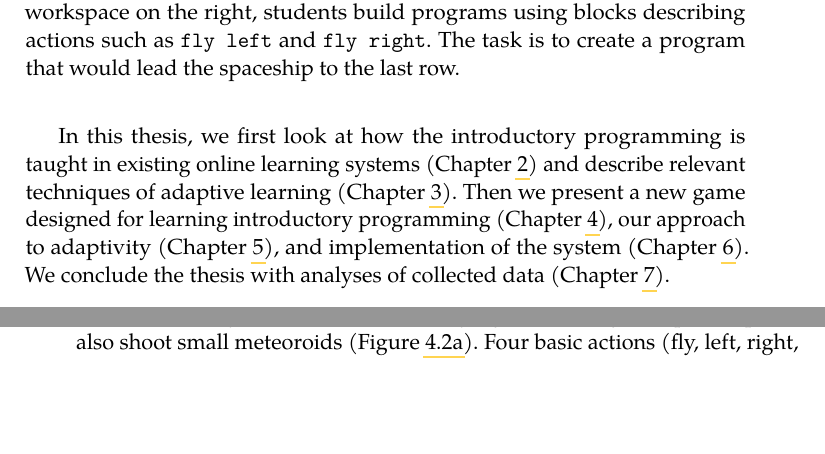
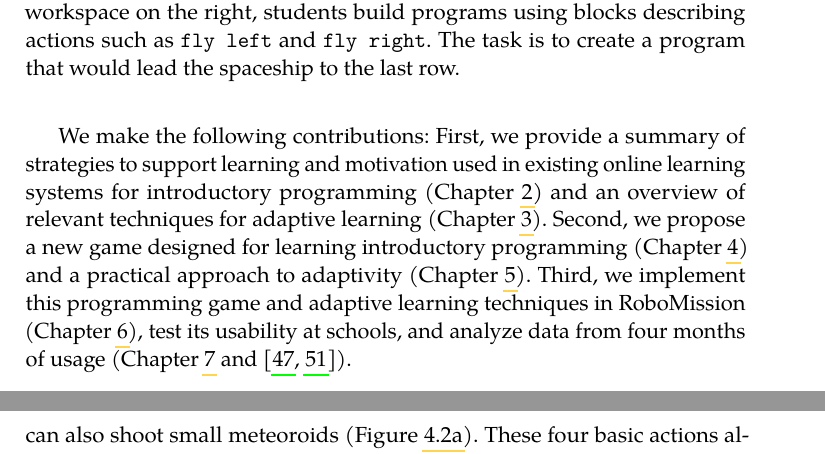
Before and after one commit to effa/flocs-thesis, a LaTeX thesis (thesis.tex, which reads 01-introduction.tex, 04-design-of-game.tex): two parts of pages 14 and 37 of 78 before the commit and two parts of pages 14 and 38 of 78 after it, joined at a grey line, cut so that both start at the same text, the shorter picture padded with empty space. Compiled offline with pdfLaTeX.

Commit message:
Add contributions to the introduction

```diff
--- a/01-introduction.tex
+++ b/01-introduction.tex
@@ -109,18 +109,34 @@ or adding new tasks practicing concepts that students often struggle with.
 %% NOTE: RoboMission = app for efficient and engaging learning of introductory
 %% programming for children (= mission)
 
+%This thesis makes the following contributions:
+We make the following contributions:
+First, we provide a summary of strategies to support learning and motivation
+used in existing online learning systems for introductory programming
+(\cref{chap:learning-programming})
+and an overview of relevant techniques for adaptive learning
+(\cref{chap:adaptive-learning}).
+Second, we propose a new game designed for learning introductory programming
+(\cref{chap:design-of-game})
+and a practical approach to adaptivity (\cref{chap:design-of-adaptivity}).
+Third, we implement this programming game and adaptive learning techniques
+in RoboMission (\cref{chap:implementation-of-robomission}),
+test its usability at schools, and analyze data from four months of usage
+(\cref{chap:analysis} and \cite{robomission,alg.similarity}).
 
-In this thesis, we first look at how the introductory programming is taught
-in existing online learning systems
-(\cref{chap:learning-programming})
-and describe relevant techniques of adaptive learning
-(\cref{chap:adaptive-learning}).
-%We focus on models of domain and student for introductory programming,
-%algorithms for task recommendation and mastery learning,
-%and evaluation of the system and its components.
-Then we present a new game designed for learning introductory programming
-(\cref{chap:design-of-game}),
-our approach to adaptivity (\cref{chap:design-of-adaptivity}),
-and implementation of the system (\cref{chap:implementation-of-robomission}).
-We conclude the thesis with analyses of collected data
-(\cref{chap:analysis}).
+
+%%In this thesis,
+%We first look at how the introductory programming is taught
+%in existing online learning systems
+%(\cref{chap:learning-programming})
+%and describe relevant techniques of adaptive learning
+%(\cref{chap:adaptive-learning}).
+%%We focus on models of domain and student for introductory programming,
+%%algorithms for task recommendation and mastery learning,
+%%and evaluation of the system and its components.
+%Then we present a new game designed for learning introductory programming
+%(\cref{chap:design-of-game}),
+%our approach to adaptivity (\cref{chap:design-of-adaptivity}),
+%and implementation of RoboMission (\cref{chap:implementation-of-robomission}).
+%We conclude the thesis with analyses of collected data
+%(\cref{chap:analysis}).
--- a/04-design-of-game.tex
+++ b/04-design-of-game.tex
@@ -78,12 +78,13 @@ large asteroids, that destroy the spaceship if it hits them,
 small meteoroids, that can be destroyed,
 and wormholes that serve as teleports.
 
-The spaceship starts on the bottom row, and it always moves one row forward
+The spaceship starts on the bottom row, and it moves one row forward
 after any action. % towards its final destination (the last row).
 % TODO: elaborate / illustrative figure showing a step and a path
-In addition to flying and turning, the spaceship can also shoot small meteoroids
+In addition to flying forward, left, and right,
+the spaceship can also shoot small meteoroids
 (\cref{fig:spaceworld-meteoroids}).
-Four basic actions (fly, left, right, shoot) already allows for a
+These four basic actions already allow for a
 diversity of simple tasks which only practice sequence of commands.
 % TODO: limited energy, in order to force thinking about whether to fly or shoot
 The spaceship has two sensors, one for the color under the spaceship, and
--- a/thesis.tex
+++ b/thesis.tex
@@ -43,7 +43,7 @@
 %% Abstract.
 \thesislong{abstract}{%
 
-The thesis presents an adaptive learning system for introductory programming.
+This thesis presents an adaptive learning system for introductory programming.
 To support learning and motivation, the system uses block-based programming,
 a novel grid-world programming game, and progress visualization based on
 mastery learning.
```
